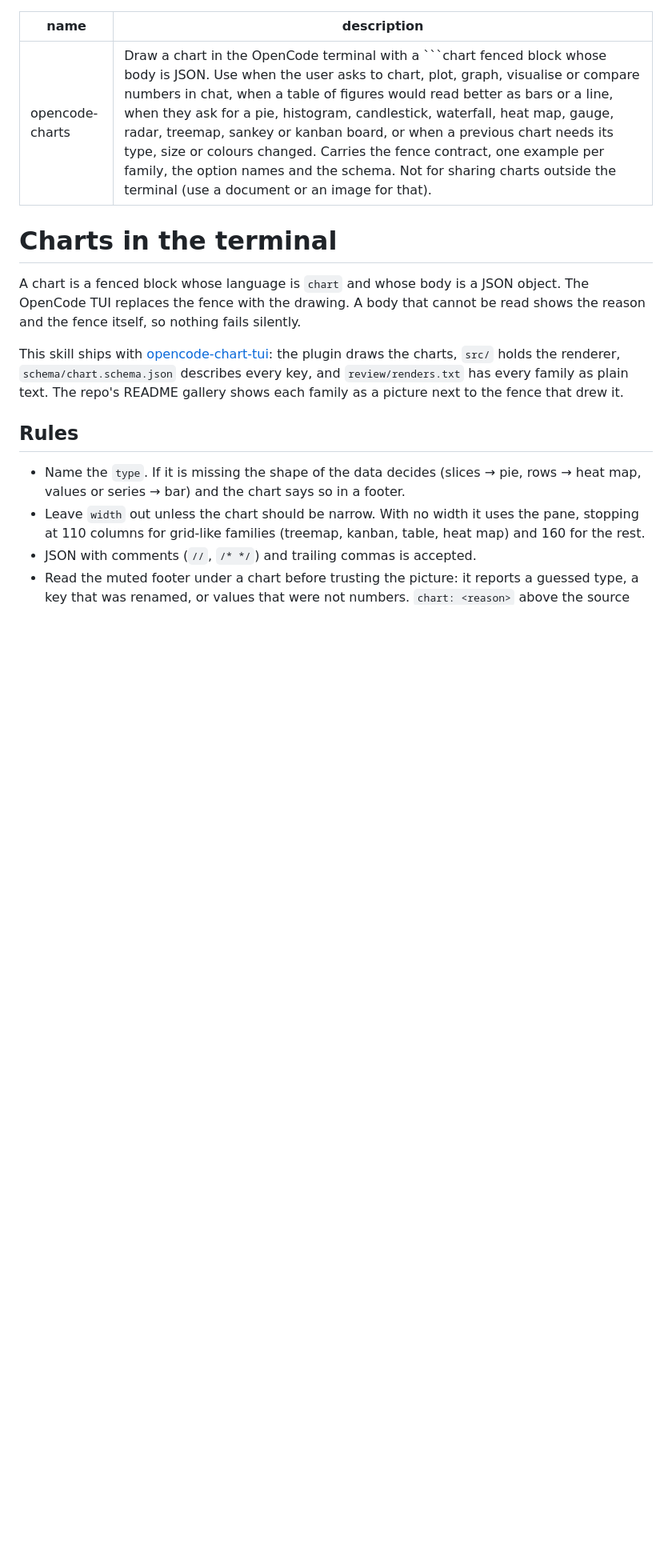
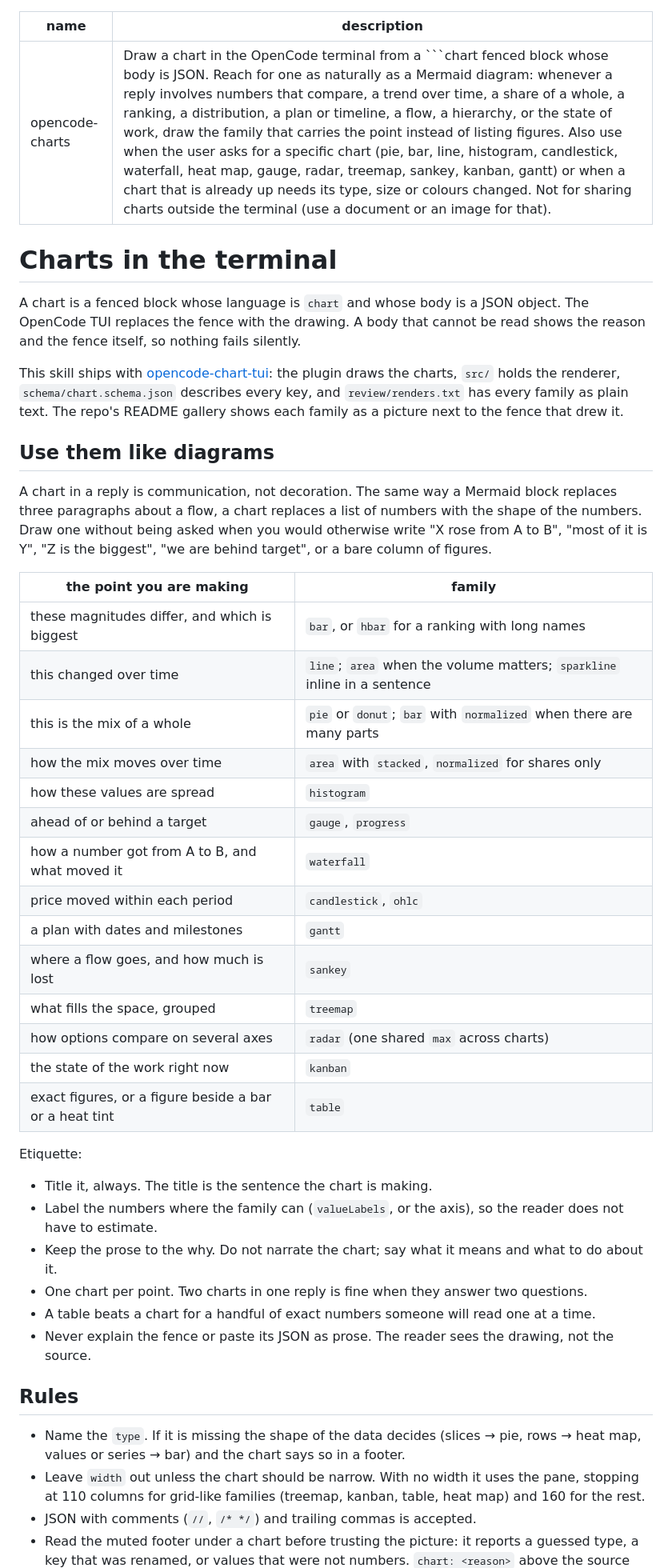
Before and after one commit to acastro2/opencode-chart-tui, a Markdown page: skills/opencode-charts/SKILL.md, the part around the change. Shown at 80% size. GitHub-like rendering; blank space fills up the shorter version.

Commit message:
skill: teach the agent to reach for a chart, not just to obey
The description now fires on the intent (compare, trend, share, ranking,
distribution, plan, flow, hierarchy, state of work) the way a diagram
trigger does, and a new section maps each point to the family that carries
it, with the etiquette: title it, label the numbers, keep the prose to the
why, one chart per point, a table for exact figures.

````diff
--- a/skills/opencode-charts/SKILL.md
+++ b/skills/opencode-charts/SKILL.md
@@ -1,6 +1,6 @@
 ---
 name: opencode-charts
-description: Draw a chart in the OpenCode terminal with a ```chart fenced block whose body is JSON. Use when the user asks to chart, plot, graph, visualise or compare numbers in chat, when a table of figures would read better as bars or a line, when they ask for a pie, histogram, candlestick, waterfall, heat map, gauge, radar, treemap, sankey or kanban board, or when a previous chart needs its type, size or colours changed. Carries the fence contract, one example per family, the option names and the schema. Not for sharing charts outside the terminal (use a document or an image for that).
+description: Draw a chart in the OpenCode terminal from a ```chart fenced block whose body is JSON. Reach for one as naturally as a Mermaid diagram: whenever a reply involves numbers that compare, a trend over time, a share of a whole, a ranking, a distribution, a plan or timeline, a flow, a hierarchy, or the state of work, draw the family that carries the point instead of listing figures. Also use when the user asks for a specific chart (pie, bar, line, histogram, candlestick, waterfall, heat map, gauge, radar, treemap, sankey, kanban, gantt) or when a chart that is already up needs its type, size or colours changed. Not for sharing charts outside the terminal (use a document or an image for that).
 ---
 
 # Charts in the terminal
@@ -8,6 +8,36 @@
 A chart is a fenced block whose language is `chart` and whose body is a JSON object. The OpenCode TUI replaces the fence with the drawing. A body that cannot be read shows the reason and the fence itself, so nothing fails silently.
 
 This skill ships with [opencode-chart-tui](https://github.com/acastro2/opencode-chart-tui): the plugin draws the charts, `src/` holds the renderer, `schema/chart.schema.json` describes every key, and `review/renders.txt` has every family as plain text. The repo's README gallery shows each family as a picture next to the fence that drew it.
+
+## Use them like diagrams
+
+A chart in a reply is communication, not decoration. The same way a Mermaid block replaces three paragraphs about a flow, a chart replaces a list of numbers with the shape of the numbers. Draw one without being asked when you would otherwise write "X rose from A to B", "most of it is Y", "Z is the biggest", "we are behind target", or a bare column of figures.
+
+| the point you are making | family |
+|---|---|
+| these magnitudes differ, and which is biggest | `bar`, or `hbar` for a ranking with long names |
+| this changed over time | `line`; `area` when the volume matters; `sparkline` inline in a sentence |
+| this is the mix of a whole | `pie` or `donut`; `bar` with `normalized` when there are many parts |
+| how the mix moves over time | `area` with `stacked`, `normalized` for shares only |
+| how these values are spread | `histogram` |
+| ahead of or behind a target | `gauge`, `progress` |
+| how a number got from A to B, and what moved it | `waterfall` |
+| price moved within each period | `candlestick`, `ohlc` |
+| a plan with dates and milestones | `gantt` |
+| where a flow goes, and how much is lost | `sankey` |
+| what fills the space, grouped | `treemap` |
+| how options compare on several axes | `radar` (one shared `max` across charts) |
+| the state of the work right now | `kanban` |
+| exact figures, or a figure beside a bar or a heat tint | `table` |
+
+Etiquette:
+
+- Title it, always. The title is the sentence the chart is making.
+- Label the numbers where the family can (`valueLabels`, or the axis), so the reader does not have to estimate.
+- Keep the prose to the why. Do not narrate the chart; say what it means and what to do about it.
+- One chart per point. Two charts in one reply is fine when they answer two questions.
+- A table beats a chart for a handful of exact numbers someone will read one at a time.
+- Never explain the fence or paste its JSON as prose. The reader sees the drawing, not the source.
 
 ## Rules
 
````
